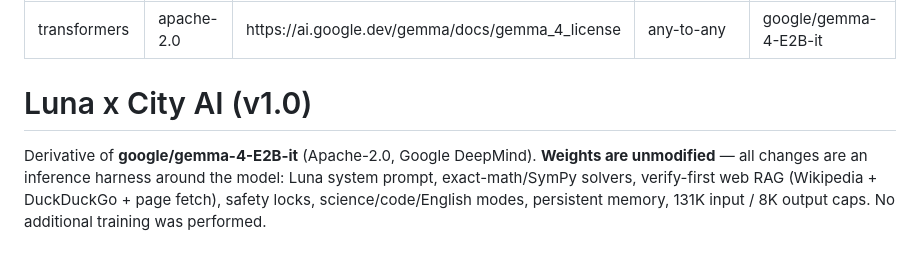
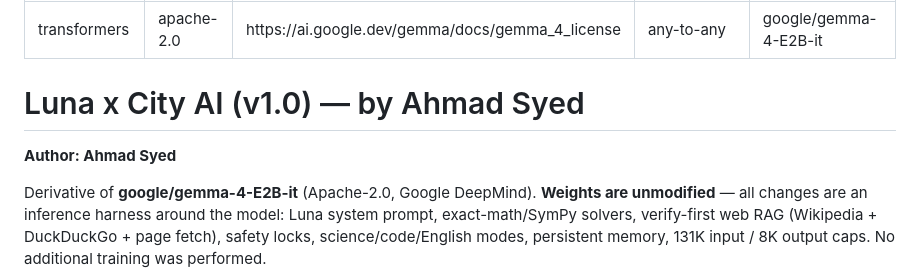
Before and after one commit to arqamsyed54-arch/Luna-X-City-AI-x-Gemma-4-x-Ahmad-Syed, a Markdown page: README.md, the part around the change. GitHub-like rendering; blank space fills up the shorter version.

Commit message:
Restore author credit Ahmad Syed

```diff
--- a/README.md
+++ b/README.md
@@ -6,7 +6,9 @@ pipeline_tag: any-to-any
 base_model: google/gemma-4-E2B-it
 ---
 
-# Luna x City AI (v1.0)
+# Luna x City AI (v1.0) — by Ahmad Syed
+
+**Author: Ahmad Syed**
 
 Derivative of **google/gemma-4-E2B-it** (Apache-2.0, Google DeepMind). **Weights are unmodified** —
 all changes are an inference harness around the model: Luna system prompt, exact-math/SymPy solvers,
```
